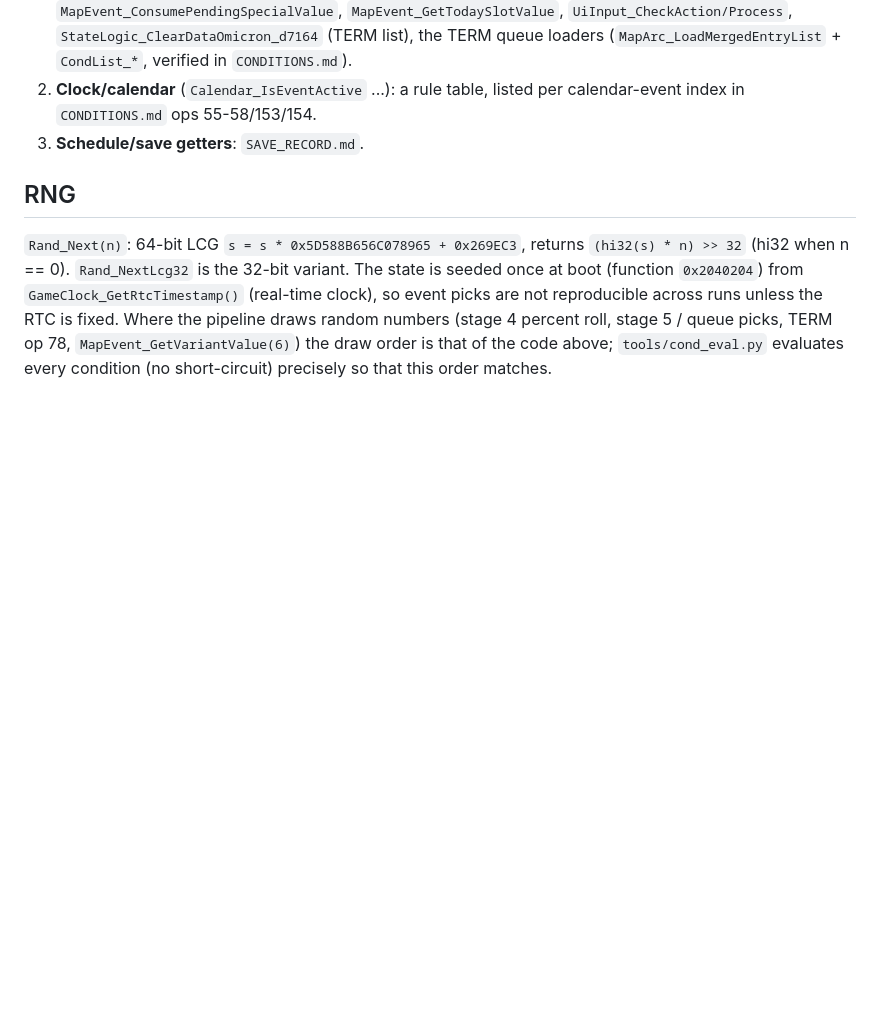
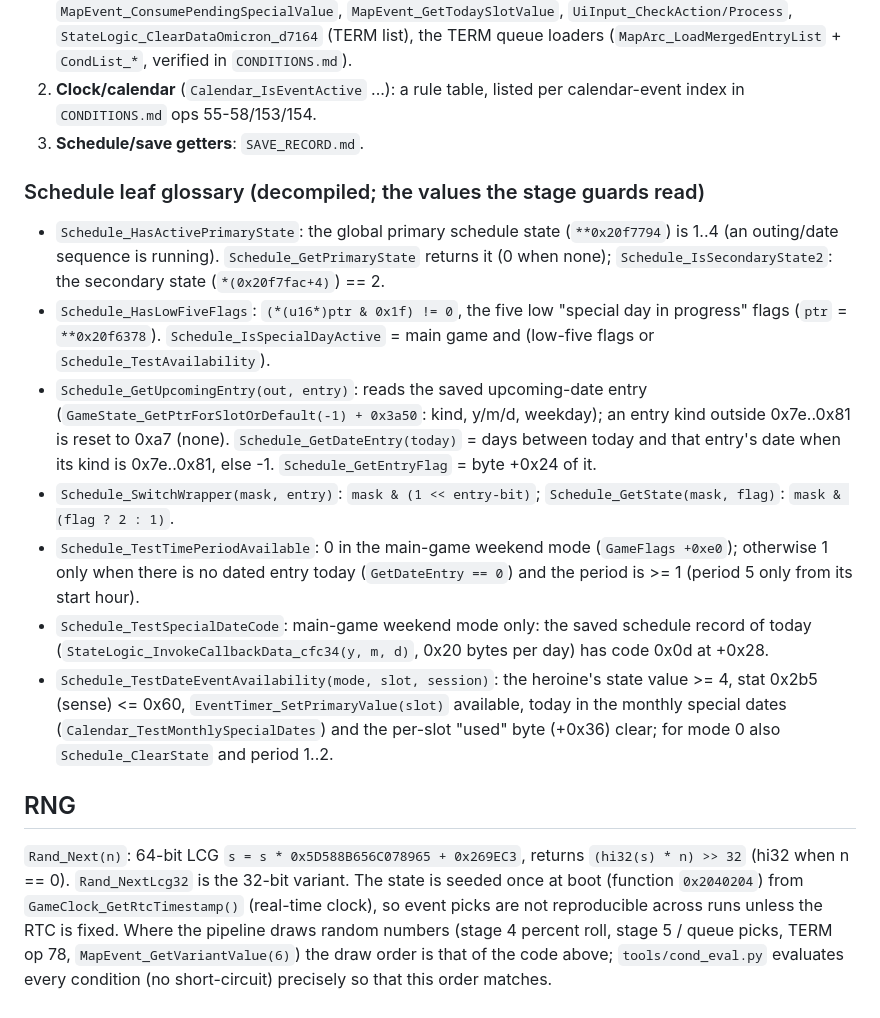
Before and after one commit to gage-marshall/lp-engine, a Markdown page: docs/EVENT_STAGES.md, the part around the change. Rendered like a GitHub page; blank space fills up the shorter version.

Commit message:
Add schedule leaf glossary

```diff
--- a/docs/EVENT_STAGES.md
+++ b/docs/EVENT_STAGES.md
@@ -63,6 +63,15 @@ re-derived (clock/calendar rules, schedule state, save-record getters, the queue
 2. **Clock/calendar** (`Calendar_IsEventActive` ...): a rule table, listed per calendar-event index in `CONDITIONS.md` ops 55-58/153/154.
 3. **Schedule/save getters**: `SAVE_RECORD.md`.
 
+### Schedule leaf glossary (decompiled; the values the stage guards read)
+- `Schedule_HasActivePrimaryState`: the global primary schedule state (`**0x20f7794`) is 1..4 (an outing/date sequence is running). `Schedule_GetPrimaryState` returns it (0 when none); `Schedule_IsSecondaryState2`: the secondary state (`*(0x20f7fac+4)`) == 2.
+- `Schedule_HasLowFiveFlags`: `(*(u16*)ptr & 0x1f) != 0`, the five low "special day in progress" flags (`ptr` = `**0x20f6378`). `Schedule_IsSpecialDayActive` = main game and (low-five flags or `Schedule_TestAvailability`).
+- `Schedule_GetUpcomingEntry(out, entry)`: reads the saved upcoming-date entry (`GameState_GetPtrForSlotOrDefault(-1) + 0x3a50`: kind, y/m/d, weekday); an entry kind outside 0x7e..0x81 is reset to 0xa7 (none). `Schedule_GetDateEntry(today)` = days between today and that entry's date when its kind is 0x7e..0x81, else -1. `Schedule_GetEntryFlag` = byte +0x24 of it.
+- `Schedule_SwitchWrapper(mask, entry)`: `mask & (1 << entry-bit)`; `Schedule_GetState(mask, flag)`: `mask & (flag ? 2 : 1)`.
+- `Schedule_TestTimePeriodAvailable`: 0 in the main-game weekend mode (`GameFlags +0xe0`); otherwise 1 only when there is no dated entry today (`GetDateEntry == 0`) and the period is >= 1 (period 5 only from its start hour).
+- `Schedule_TestSpecialDateCode`: main-game weekend mode only: the saved schedule record of today (`StateLogic_InvokeCallbackData_cfc34(y, m, d)`, 0x20 bytes per day) has code 0x0d at +0x28.
+- `Schedule_TestDateEventAvailability(mode, slot, session)`: the heroine's state value >= 4, stat 0x2b5 (sense) <= 0x60, `EventTimer_SetPrimaryValue(slot)` available, today in the monthly special dates (`Calendar_TestMonthlySpecialDates`) and the per-slot "used" byte (+0x36) clear; for mode 0 also `Schedule_ClearState` and period 1..2.
+
 ## RNG
 `Rand_Next(n)`: 64-bit LCG `s = s * 0x5D588B656C078965 + 0x269EC3`, returns `(hi32(s) * n) >> 32` (hi32 when n == 0). `Rand_NextLcg32` is the 32-bit variant. The state is seeded once at boot
 (function `0x2040204`) from `GameClock_GetRtcTimestamp()` (real-time clock), so event picks are not reproducible across runs unless the RTC is fixed. Where the pipeline draws random numbers
```
